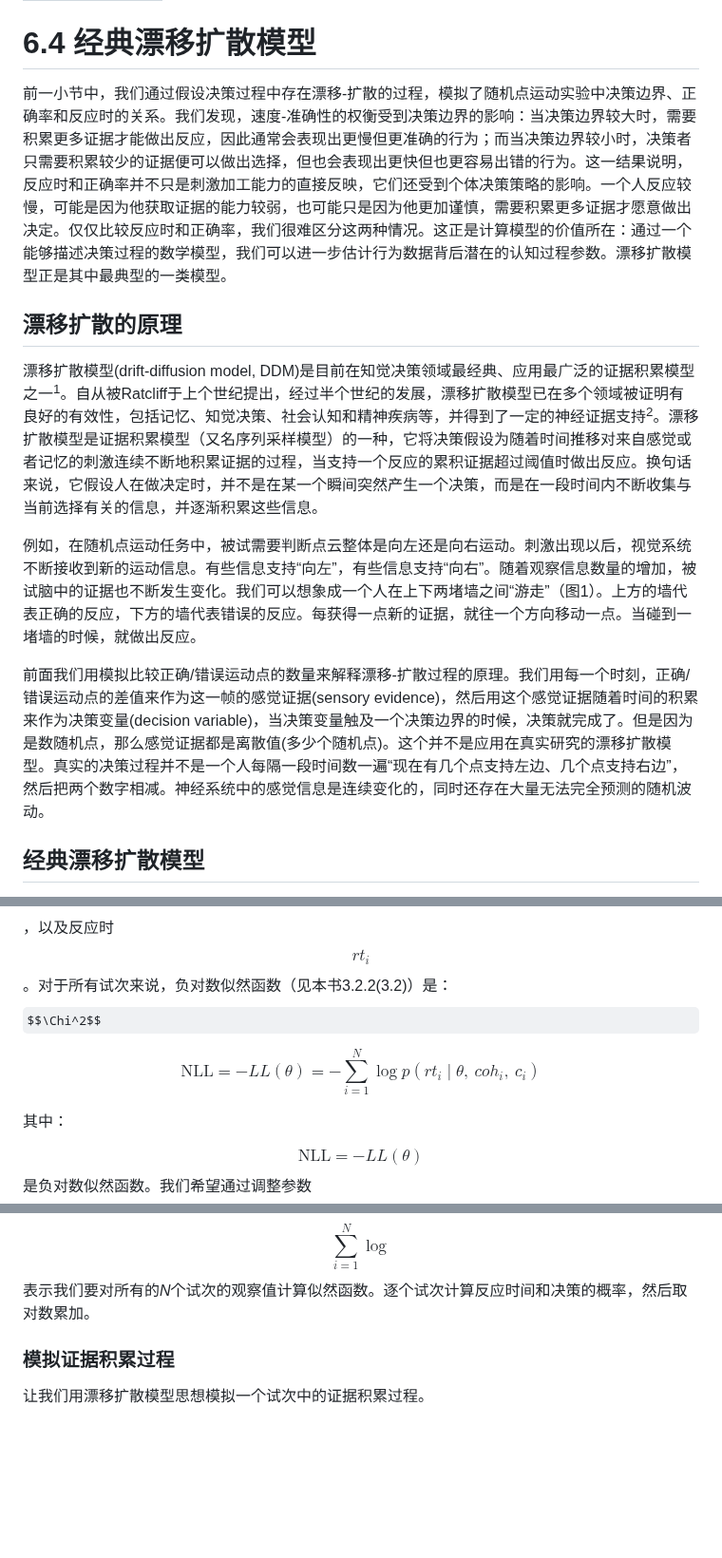
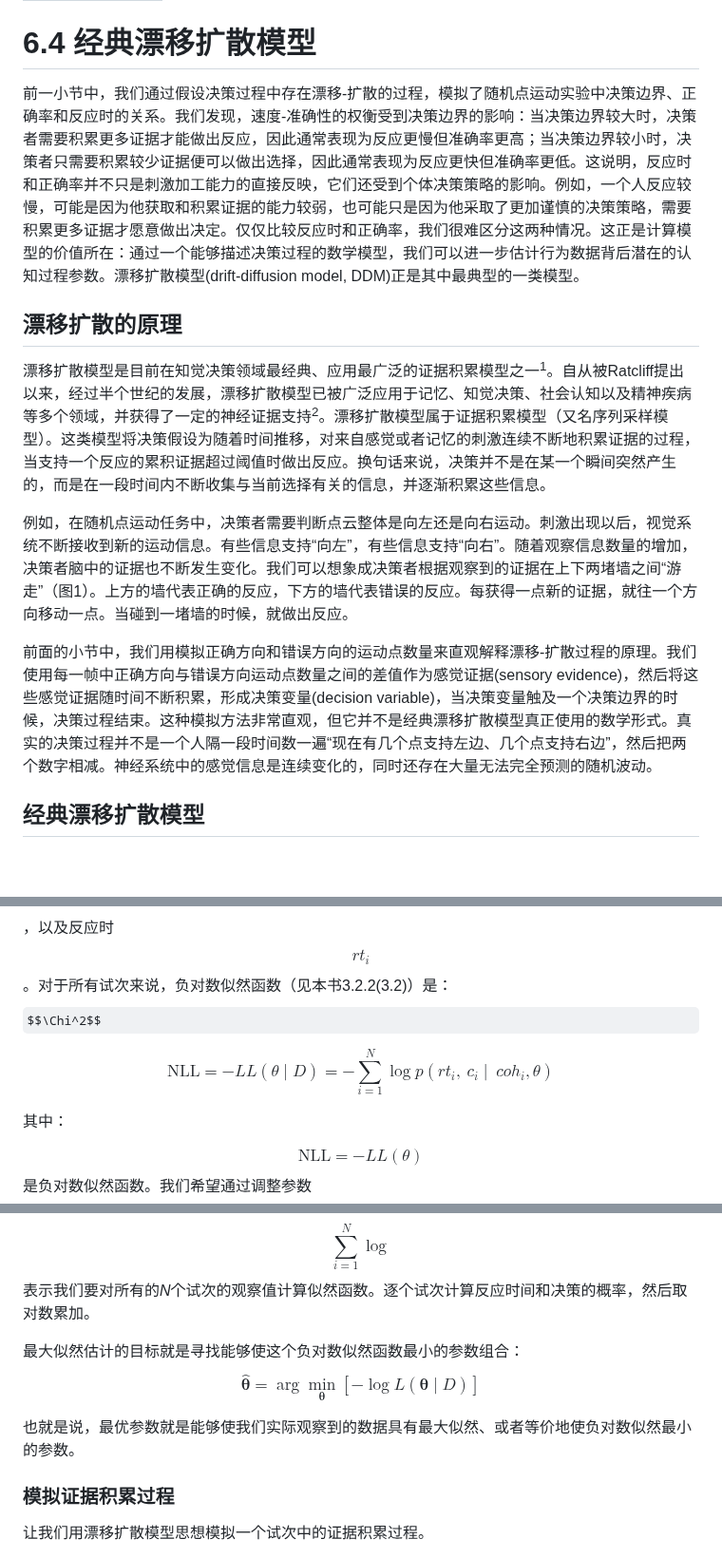
Before and after one commit to ruyuanzhang/compmodcogpsy, a Markdown page: di-liu-zhang-zhi-jue-jue-ce/6.4-jing-dian-piao-yi-kuo-san-mo-xing.md, 3 parts joined by grey strips. Shown at 95% size. Drawn GitHub-style; some formulas as TeX source; blank space fills up the shorter version.

```diff
--- a/di-liu-zhang-zhi-jue-jue-ce/6.4-jing-dian-piao-yi-kuo-san-mo-xing.md
+++ b/di-liu-zhang-zhi-jue-jue-ce/6.4-jing-dian-piao-yi-kuo-san-mo-xing.md
@@ -4,15 +4,15 @@ description: Edited by 孙宇鸿
 
 # 6.4 经典漂移扩散模型
 
-前一小节中，我们通过假设决策过程中存在漂移-扩散的过程，模拟了随机点运动实验中决策边界、正确率和反应时的关系。我们发现，速度-准确性的权衡受到决策边界的影响：当决策边界较大时，需要积累更多证据才能做出反应，因此通常会表现出更慢但更准确的行为；而当决策边界较小时，决策者只需要积累较少的证据便可以做出选择，但也会表现出更快但也更容易出错的行为。这一结果说明，反应时和正确率并不只是刺激加工能力的直接反映，它们还受到个体决策策略的影响。一个人反应较慢，可能是因为他获取证据的能力较弱，也可能只是因为他更加谨慎，需要积累更多证据才愿意做出决定。仅仅比较反应时和正确率，我们很难区分这两种情况。这正是计算模型的价值所在：通过一个能够描述决策过程的数学模型，我们可以进一步估计行为数据背后潜在的认知过程参数。漂移扩散模型正是其中最典型的一类模型。
+前一小节中，我们通过假设决策过程中存在漂移-扩散的过程，模拟了随机点运动实验中决策边界、正确率和反应时的关系。我们发现，速度-准确性的权衡受到决策边界的影响：当决策边界较大时，决策者需要积累更多证据才能做出反应，因此通常表现为反应更慢但准确率更高；当决策边界较小时，决策者只需要积累较少证据便可以做出选择，因此通常表现为反应更快但准确率更低。这说明，反应时和正确率并不只是刺激加工能力的直接反映，它们还受到个体决策策略的影响。例如，一个人反应较慢，可能是因为他获取和积累证据的能力较弱，也可能只是因为他采取了更加谨慎的决策策略，需要积累更多证据才愿意做出决定。仅仅比较反应时和正确率，我们很难区分这两种情况。这正是计算模型的价值所在：通过一个能够描述决策过程的数学模型，我们可以进一步估计行为数据背后潜在的认知过程参数。漂移扩散模型(drift-diffusion model, DDM)正是其中最典型的一类模型。
 
 ## 漂移扩散的原理
 
-漂移扩散模型(drift-diffusion model, DDM)是目前在知觉决策领域最经典、应用最广泛的证据积累模型之一<sup>1</sup>。自从被Ratcliff于上个世纪提出，经过半个世纪的发展，漂移扩散模型已在多个领域被证明有良好的有效性，包括记忆、知觉决策、社会认知和精神疾病等，并得到了一定的神经证据支持<sup>2</sup>。漂移扩散模型是证据积累模型（又名序列采样模型）的一种，它将决策假设为随着时间推移对来自感觉或者记忆的刺激连续不断地积累证据的过程，当支持一个反应的累积证据超过阈值时做出反应。换句话来说，它假设人在做决定时，并不是在某一个瞬间突然产生一个决策，而是在一段时间内不断收集与当前选择有关的信息，并逐渐积累这些信息。
+漂移扩散模型是目前在知觉决策领域最经典、应用最广泛的证据积累模型之一<sup>1</sup>。自从被Ratcliff提出以来，经过半个世纪的发展，漂移扩散模型已被广泛应用于记忆、知觉决策、社会认知以及精神疾病等多个领域，并获得了一定的神经证据支持<sup>2</sup>。漂移扩散模型属于证据积累模型（又名序列采样模型）。这类模型将决策假设为随着时间推移，对来自感觉或者记忆的刺激连续不断地积累证据的过程，当支持一个反应的累积证据超过阈值时做出反应。换句话来说，决策并不是在某一个瞬间突然产生的，而是在一段时间内不断收集与当前选择有关的信息，并逐渐积累这些信息。
 
-例如，在随机点运动任务中，被试需要判断点云整体是向左还是向右运动。刺激出现以后，视觉系统不断接收到新的运动信息。有些信息支持“向左”，有些信息支持“向右”。随着观察信息数量的增加，被试脑中的证据也不断发生变化。我们可以想象成一个人在上下两堵墙之间“游走”（图1）。上方的墙代表正确的反应，下方的墙代表错误的反应。每获得一点新的证据，就往一个方向移动一点。当碰到一堵墙的时候，就做出反应。
+例如，在随机点运动任务中，决策者需要判断点云整体是向左还是向右运动。刺激出现以后，视觉系统不断接收到新的运动信息。有些信息支持“向左”，有些信息支持“向右”。随着观察信息数量的增加，决策者脑中的证据也不断发生变化。我们可以想象成决策者根据观察到的证据在上下两堵墙之间“游走”（图1）。上方的墙代表正确的反应，下方的墙代表错误的反应。每获得一点新的证据，就往一个方向移动一点。当碰到一堵墙的时候，就做出反应。
 
-前面我们用模拟比较正确/错误运动点的数量来解释漂移-扩散过程的原理。我们用每一个时刻，正确/错误运动点的差值来作为这一帧的感觉证据(sensory evidence)，然后用这个感觉证据随着时间的积累来作为决策变量(decision variable)，当决策变量触及一个决策边界的时候，决策就完成了。但是因为是数随机点，那么感觉证据都是离散值(多少个随机点)。这个并不是应用在真实研究的漂移扩散模型。真实的决策过程并不是一个人每隔一段时间数一遍“现在有几个点支持左边、几个点支持右边”，然后把两个数字相减。神经系统中的感觉信息是连续变化的，同时还存在大量无法完全预测的随机波动。
+前面的小节中，我们用模拟正确方向和错误方向的运动点数量来直观解释漂移-扩散过程的原理。我们使用每一帧中正确方向与错误方向运动点数量之间的差值作为感觉证据(sensory evidence)，然后将这些感觉证据随时间不断积累，形成决策变量(decision variable)，当决策变量触及一个决策边界的时候，决策过程结束。这种模拟方法非常直观，但它并不是经典漂移扩散模型真正使用的数学形式。真实的决策过程并不是一个人隔一段时间数一遍“现在有几个点支持左边、几个点支持右边”，然后把两个数字相减。神经系统中的感觉信息是连续变化的，同时还存在大量无法完全预测的随机波动。
 
 ## 经典漂移扩散模型
 
@@ -61,7 +61,7 @@ description: Edited by 孙宇鸿
 从概率推断的角度，我们用最大似然估计的方法，假定&#x6709;_&#x4E;_&#x4E2A;试次，已知&#x7B2C;_&#x69;_&#x4E2A;试次的coherence 水平$$coh_i$$，每个试次的选择是正确还是错误$$c_i$$，以及反应时$$rt_i$$。对于所有试次来说，负对数似然函数（见本书3.2.2(3.2)）是：$$\Chi^2$$
 
 $$
-\text{NLL} = -LL(\theta) = -\sum_{i=1}^{N} \log p(rt_i \mid \theta, \ coh_i, \ c_i)
+\text{NLL} = -LL(\theta\mid D) = -\sum_{i=1}^{N} \log p(rt_i, \ c_i\mid \ coh_i,\theta)
 $$
 
 其中：
@@ -71,6 +71,10 @@ $$\text{NLL}= -LL(\theta)$$是负对数似然函数。我们希望通过调整
 $$p(rt_i \mid \theta, \ coh_i, \ c_i)$$指的是在给定参数$$θ$$、一致性$$coh_i$$、和决策$$c_i$$的情况下，模型预测在&#x7B2C;_&#x69;_&#x6B21;试验中观测到反应时间$$rt_i$$的概率。
 
 $$\sum_{i=1}^{N} \log$$表示我们要对所有&#x7684;_&#x4E;_&#x4E2A;试次的观察值计算似然函数。逐个试次计算反应时间和决策的概率，然后取对数累加。
+
+最大似然估计的目标就是寻找能够使这个负对数似然函数最小的参数组合：$$\hat{\boldsymbol{\theta}} = \arg\min_{\boldsymbol{\theta}} [-\log L(\boldsymbol{\theta} \mid D)]$$
+
+也就是说，最优参数就是能够使我们实际观察到的数据具有最大似然、或者等价地使负对数似然最小的参数。
 
 ### 模拟证据积累过程
 
```
Also changed, not shown: other parts of di-liu-zhang-zhi-jue-jue-ce/6.4-jing-dian-piao-yi-kuo-san-mo-xing.md (+17 -17 lines), .gitbook/assets/DDM图by孙宇鸿 (6).jpg (added).
